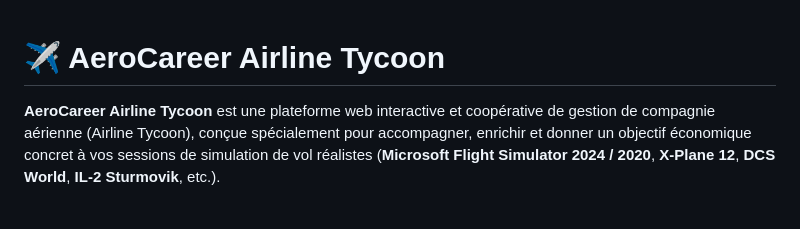
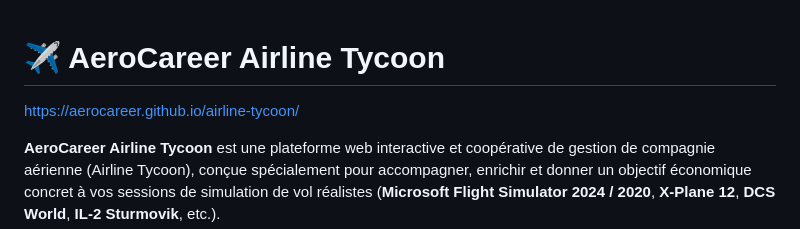
Before and after one commit to aerocareer/airline-tycoon, a Markdown page: README.md, the part around the change. GitHub-like rendering; blank space fills up the shorter version.

Commit message:
Add project link to README
Added project link to README for easy access.

```diff
--- a/README.md
+++ b/README.md
@@ -1,4 +1,6 @@
 # ✈️ AeroCareer Airline Tycoon
+
+https://aerocareer.github.io/airline-tycoon/
 
 **AeroCareer Airline Tycoon** est une plateforme web interactive et coopérative de gestion de compagnie aérienne (Airline Tycoon), conçue spécialement pour accompagner, enrichir et donner un objectif économique concret à vos sessions de simulation de vol réalistes (**Microsoft Flight Simulator 2024 / 2020**, **X-Plane 12**, **DCS World**, **IL-2 Sturmovik**, etc.).
 
```
